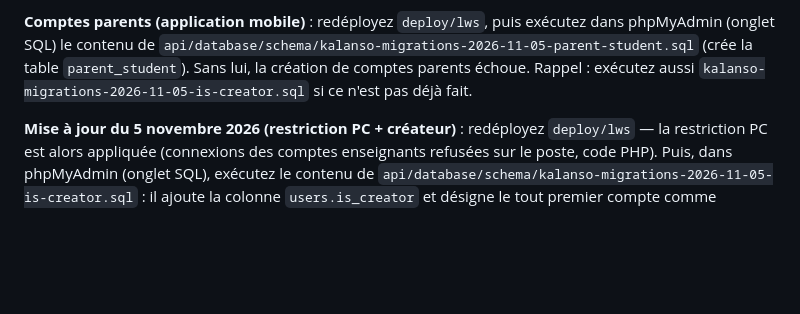
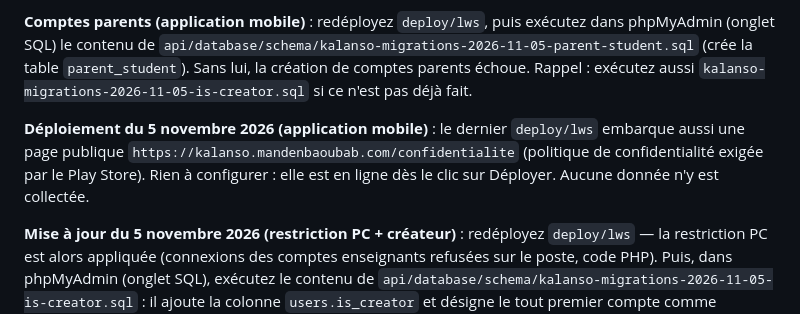
Before and after one commit to moussantji/Arena, a Markdown page: DEPLOIEMENT-LWS.md, the part around the change. Drawn GitHub-style; blank space fills up the shorter version.

```diff
--- a/DEPLOIEMENT-LWS.md
+++ b/DEPLOIEMENT-LWS.md
@@ -131,6 +131,12 @@ contenu de `api/database/schema/kalanso-migrations-2026-11-05-parent-student.sql
 échoue. Rappel : exécutez aussi `kalanso-migrations-2026-11-05-is-creator.sql`
 si ce n'est pas déjà fait.
 
+**Déploiement du 5 novembre 2026 (application mobile)** :
+le dernier `deploy/lws` embarque aussi une page publique
+`https://kalanso.mandenbaoubab.com/confidentialite` (politique de
+confidentialité exigée par le Play Store). Rien à configurer : elle est en
+ligne dès le clic sur Déployer. Aucune donnée n'y est collectée.
+
 **Mise à jour du 5 novembre 2026 (restriction PC + créateur)** :
 redéployez `deploy/lws` — la restriction PC est alors appliquée (connexions
 des comptes enseignants refusées sur le poste, code PHP). Puis, dans
```
